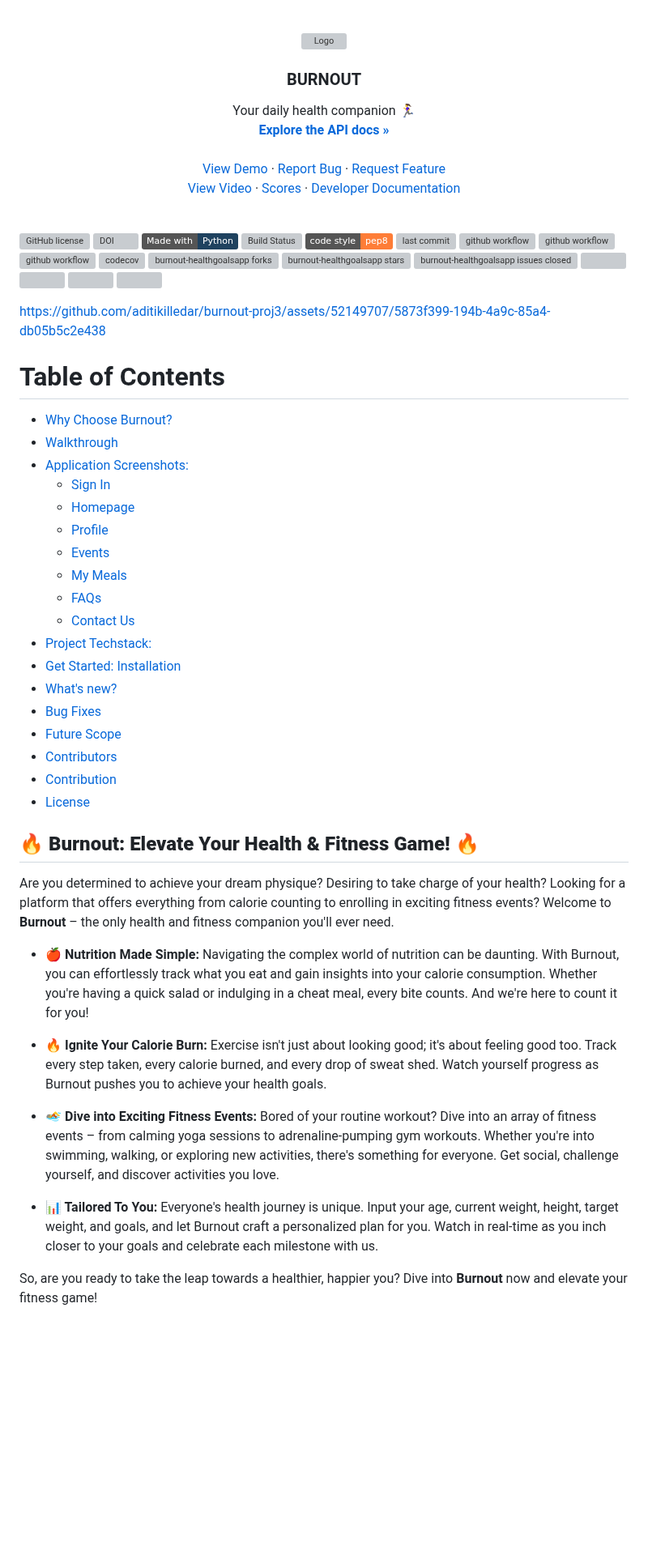
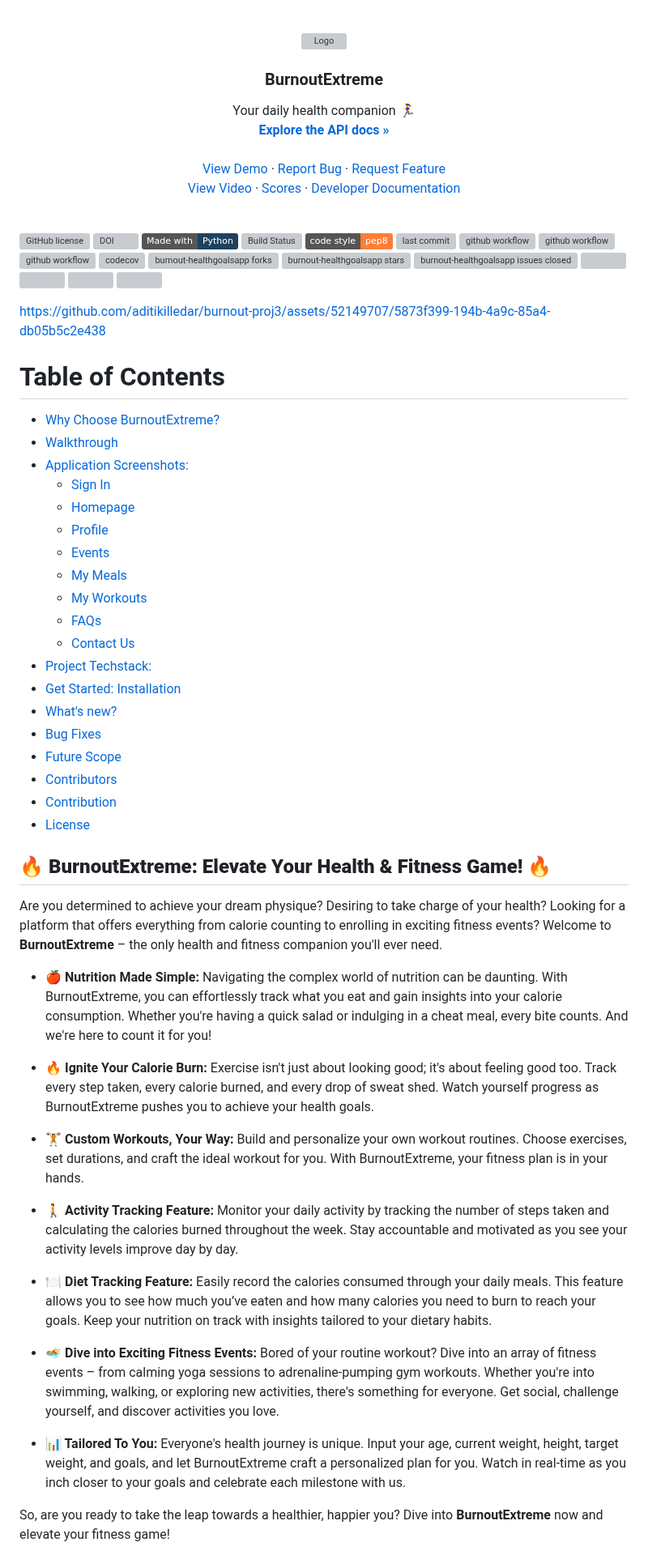
Before and after one commit to SoftwareEngineeringNCSU101/BurnoutExtreme, a Markdown page: README.md, the part around one of its changes. Shown at 81% size. GitHub-like rendering; badges without logos; blank space fills up the shorter version; grey boxes are pictures that could not be loaded.

Commit message:
Edit draft README.md

```diff
--- a/README.md
+++ b/README.md
@@ -4,7 +4,7 @@
   <a href="https://github.com/othneildrew/Best-README-Template">
     <img src="https://github.com/aditikilledar/burnout-proj3/assets/52149707/77028411-c5e2-4c30-a200-992aa12be968" alt="Logo" width="120" height="120">
   </a>
-  <h3 align="center">BURNOUT</h3>
+  <h3 align="center">BurnoutExtreme</h3>
   <p align="center">
     Your daily health companion 🏃‍♀️
     <br />
@@ -53,10 +53,9 @@
 
 https://github.com/aditikilledar/burnout-proj3/assets/52149707/5873f399-194b-4a9c-85a4-db05b5c2e438
 
-
 # Table of Contents
 
-- [Why Choose Burnout?](#-why-choose-burnout)
+- [Why Choose BurnoutExtreme?](#-why-choose-burnout)
 - [Walkthrough](#walkthrough)
 - [Application Screenshots:](#application-screenshots)
   - [Sign In](#sign-in)
@@ -64,6 +63,7 @@ https://github.com/aditikilledar/burnout-proj3/assets/52149707/5873f399-194b-4a9
   - [Profile](#profile)
   - [Events](#events)
   - [My Meals](#my-meals)
+  - [My Workouts](#my-workouts)
   - [FAQs](#faqs)
   - [Contact Us](#contact-us)
 - [Project Techstack:](#project-techstack)
@@ -75,22 +75,30 @@ https://github.com/aditikilledar/burnout-proj3/assets/52149707/5873f399-194b-4a9
 - [Contribution](#contribution)
 - [License](#license)
 
+## **🔥 BurnoutExtreme: Elevate Your Health & Fitness Game! 🔥**
 
-## **🔥 Burnout: Elevate Your Health & Fitness Game! 🔥**
-
-Are you determined to achieve your dream physique? Desiring to take charge of your health? Looking for a platform that offers everything from calorie counting to enrolling in exciting fitness events? Welcome to **Burnout** – the only health and fitness companion you'll ever need.
+Are you determined to achieve your dream physique? Desiring to take charge of your health? Looking for a platform that offers everything from calorie counting to enrolling in exciting fitness events? Welcome to **BurnoutExtreme** – the only health and fitness companion you'll ever need.
 
 - **🍎 Nutrition Made Simple:**
-Navigating the complex world of nutrition can be daunting. With Burnout, you can effortlessly track what you eat and gain insights into your calorie consumption. Whether you're having a quick salad or indulging in a cheat meal, every bite counts. And we're here to count it for you!
+  Navigating the complex world of nutrition can be daunting. With BurnoutExtreme, you can effortlessly track what you eat and gain insights into your calorie consumption. Whether you're having a quick salad or indulging in a cheat meal, every bite counts. And we're here to count it for you!
 
 - **🔥 Ignite Your Calorie Burn:**
-Exercise isn't just about looking good; it's about feeling good too. Track every step taken, every calorie burned, and every drop of sweat shed. Watch yourself progress as Burnout pushes you to achieve your health goals.
+  Exercise isn't just about looking good; it's about feeling good too. Track every step taken, every calorie burned, and every drop of sweat shed. Watch yourself progress as BurnoutExtreme pushes you to achieve your health goals.
+
+- **🏋️ Custom Workouts, Your Way:**
+  Build and personalize your own workout routines. Choose exercises, set durations, and craft the ideal workout for you. With BurnoutExtreme, your fitness plan is in your hands.
+
+- **🚶 Activity Tracking Feature:**
+  Monitor your daily activity by tracking the number of steps taken and calculating the calories burned throughout the week. Stay accountable and motivated as you see your activity levels improve day by day.
+
+- **🍽️ Diet Tracking Feature:**
+  Easily record the calories consumed through your daily meals. This feature allows you to see how much you’ve eaten and how many calories you need to burn to reach your goals. Keep your nutrition on track with insights tailored to your dietary habits.
 
 - **🏊 Dive into Exciting Fitness Events:**
-Bored of your routine workout? Dive into an array of fitness events – from calming yoga sessions to adrenaline-pumping gym workouts. Whether you're into swimming, walking, or exploring new activities, there's something for everyone. Get social, challenge yourself, and discover activities you love.
+  Bored of your routine workout? Dive into an array of fitness events – from calming yoga sessions to adrenaline-pumping gym workouts. Whether you're into swimming, walking, or exploring new activities, there's something for everyone. Get social, challenge yourself, and discover activities you love.
 
 - **📊 Tailored To You:**
-Everyone's health journey is unique. Input your age, current weight, height, target weight, and goals, and let Burnout craft a personalized plan for you. Watch in real-time as you inch closer to your goals and celebrate each milestone with us.
+  Everyone's health journey is unique. Input your age, current weight, height, target weight, and goals, and let BurnoutExtreme craft a personalized plan for you. Watch in real-time as you inch closer to your goals and celebrate each milestone with us.
 
-So, are you ready to take the leap towards a healthier, happier you? Dive into **Burnout** now and elevate your fitness game!
+So, are you ready to take the leap towards a healthier, happier you? Dive into **BurnoutExtreme** now and elevate your fitness game!
 
```
Also changed, not shown: other parts of README.md (+96 -74 lines).
